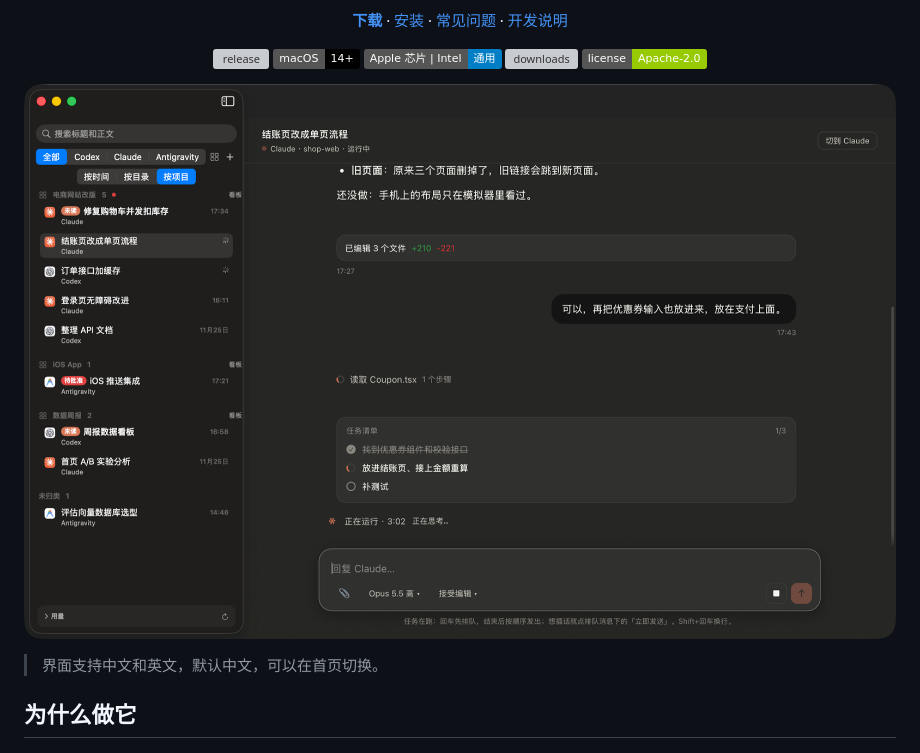
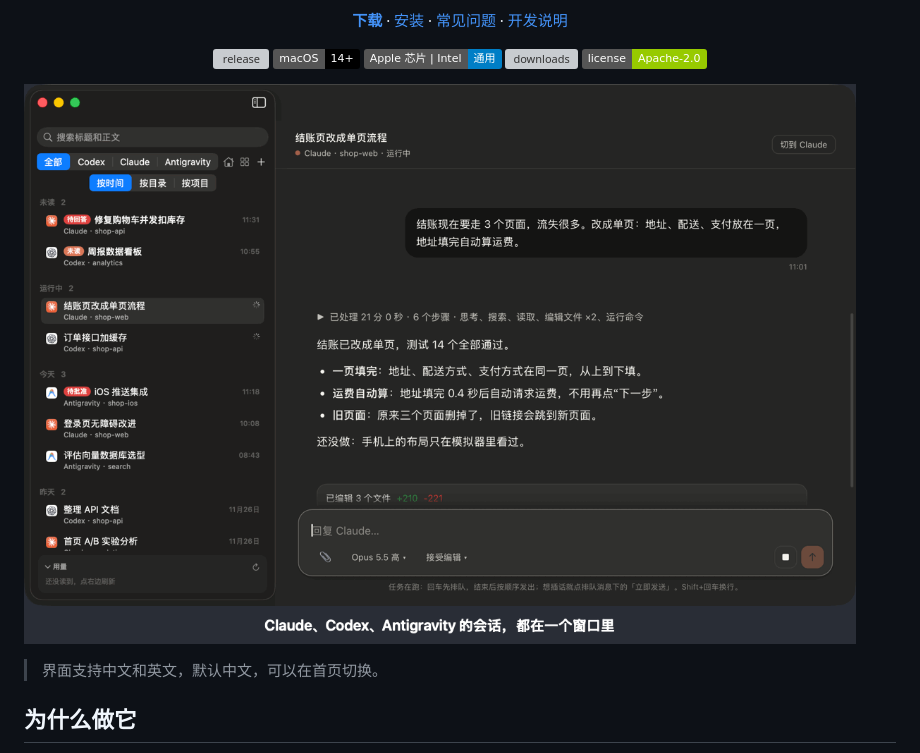
Before and after one commit to AaronZ345/agentdock, a Markdown page: README.zh-CN.md, the part around the change. Drawn GitHub-style; pictures changed too: docs/images/demo.gif (added); badges without logos; grey boxes are pictures that could not be loaded.

```diff
--- a/README.zh-CN.md
+++ b/README.zh-CN.md
@@ -32,7 +32,7 @@
   <a href="LICENSE"><img src="https://img.shields.io/badge/license-Apache--2.0-green" alt="license Apache-2.0"></a>
 </p>
 
-![AgentDock 主界面](docs/images/main.png)
+![AgentDock 演示：三个应用的会话在一个列表里、直接回复、回答提问卡片、项目看板](docs/images/demo.gif)
 
 > 界面支持中文和英文，默认中文，可以在首页切换。
 
```
Also changed, not shown: README.md (+1 -1 lines), docs/DEVELOPMENT.md (+1 -0 lines), docs/images/en/demo.gif (added), 3 other files.
